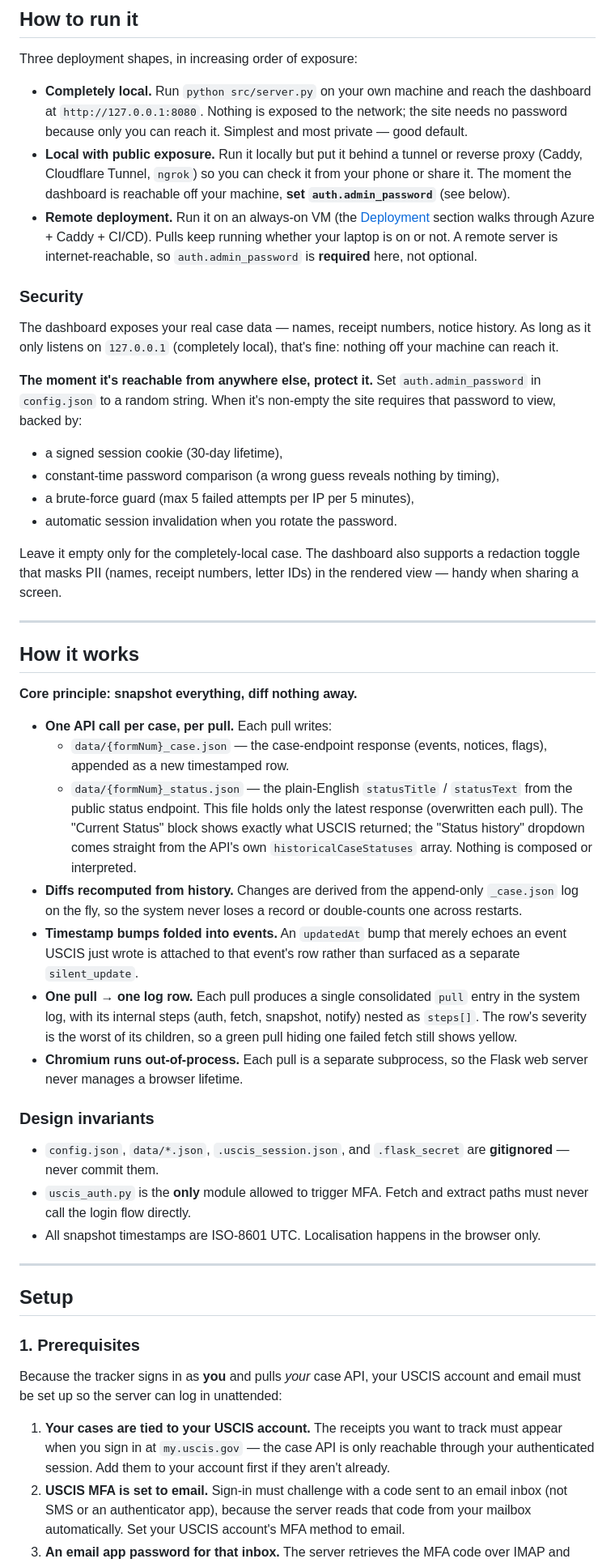
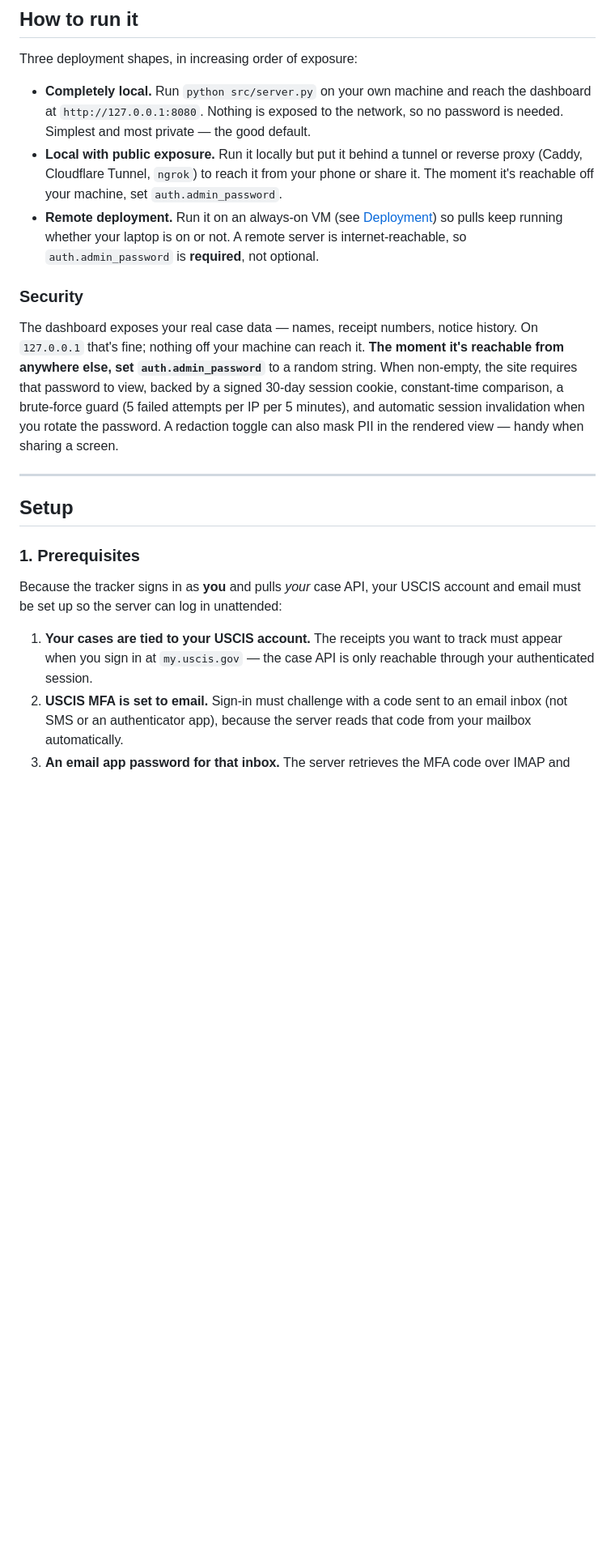
Before and after one commit to TheoLong/uscis-prober, a Markdown page: README.md, the part around one of its changes. Shown at 81% size. Drawn GitHub-style; blank space fills up the shorter version.

```diff
--- a/README.md
+++ b/README.md
@@ -113,75 +112,28 @@ Three deployment shapes, in increasing order of exposure:
 
 - **Completely local.** Run `python src/server.py` on your own machine
   and reach the dashboard at `http://127.0.0.1:8080`. Nothing is exposed
-  to the network; the site needs no password because only you can reach
-  it. Simplest and most private — good default.
+  to the network, so no password is needed. Simplest and most private —
+  the good default.
 - **Local with public exposure.** Run it locally but put it behind a
-  tunnel or reverse proxy (Caddy, Cloudflare Tunnel, `ngrok`) so you can
-  check it from your phone or share it. The moment the dashboard is
-  reachable off your machine, **set `auth.admin_password`** (see below).
-- **Remote deployment.** Run it on an always-on VM (the
-  [Deployment](#deployment-azure-vm--caddy--cicd) section walks through
-  Azure + Caddy + CI/CD). Pulls keep running whether your laptop is on or
-  not. A remote server is internet-reachable, so `auth.admin_password` is
-  **required** here, not optional.
+  tunnel or reverse proxy (Caddy, Cloudflare Tunnel, `ngrok`) to reach it
+  from your phone or share it. The moment it's reachable off your machine,
+  set `auth.admin_password`.
+- **Remote deployment.** Run it on an always-on VM (see
+  [Deployment](#deployment-azure-vm--caddy--cicd)) so pulls keep running
+  whether your laptop is on or not. A remote server is internet-reachable,
+  so `auth.admin_password` is **required**, not optional.
 
 ### Security
 
 The dashboard exposes your real case data — names, receipt numbers,
-notice history. As long as it only listens on `127.0.0.1` (completely
-local), that's fine: nothing off your machine can reach it.
-
-**The moment it's reachable from anywhere else, protect it.** Set
-`auth.admin_password` in `config.json` to a random string. When it's
-non-empty the site requires that password to view, backed by:
-
-- a signed session cookie (30-day lifetime),
-- constant-time password comparison (a wrong guess reveals nothing by
-  timing),
-- a brute-force guard (max 5 failed attempts per IP per 5 minutes),
-- automatic session invalidation when you rotate the password.
-
-Leave it empty only for the completely-local case. The dashboard also
-supports a redaction toggle that masks PII (names, receipt numbers,
-letter IDs) in the rendered view — handy when sharing a screen.
-
----
-
-## How it works
-
-**Core principle: snapshot everything, diff nothing away.**
-
-- **One API call per case, per pull.** Each pull writes:
-  - `data/{formNum}_case.json` — the case-endpoint response (events,
-    notices, flags), appended as a new timestamped row.
-  - `data/{formNum}_status.json` — the plain-English
-    `statusTitle` / `statusText` from the public status endpoint. This
-    file holds only the latest response (overwritten each pull). The
-    "Current Status" block shows exactly what USCIS returned; the "Status
-    history" dropdown comes straight from the API's own
-    `historicalCaseStatuses` array. Nothing is composed or interpreted.
-- **Diffs recomputed from history.** Changes are derived from the
-  append-only `_case.json` log on the fly, so the system never loses a
-  record or double-counts one across restarts.
-- **Timestamp bumps folded into events.** An `updatedAt` bump that
-  merely echoes an event USCIS just wrote is attached to that event's
-  row rather than surfaced as a separate `silent_update`.
-- **One pull → one log row.** Each pull produces a single consolidated
-  `pull` entry in the system log, with its internal steps (auth, fetch,
-  snapshot, notify) nested as `steps[]`. The row's severity is the worst
-  of its children, so a green pull hiding one failed fetch still shows
-  yellow.
-- **Chromium runs out-of-process.** Each pull is a separate subprocess,
-  so the Flask web server never manages a browser lifetime.
-
-### Design invariants
-
-- `config.json`, `data/*.json`, `.uscis_session.json`, and
-  `.flask_secret` are **gitignored** — never commit them.
-- `uscis_auth.py` is the **only** module allowed to trigger MFA. Fetch
-  and extract paths must never call the login flow directly.
-- All snapshot timestamps are ISO-8601 UTC. Localisation happens in the
-  browser only.
+notice history. On `127.0.0.1` that's fine; nothing off your machine can
+reach it. **The moment it's reachable from anywhere else, set
+`auth.admin_password`** to a random string. When non-empty, the site
+requires that password to view, backed by a signed 30-day session cookie,
+constant-time comparison, a brute-force guard (5 failed attempts per IP
+per 5 minutes), and automatic session invalidation when you rotate the
+password. A redaction toggle can also mask PII in the rendered view —
+handy when sharing a screen.
 
 ---
 
@@ -195,11 +147,9 @@ unattended:
 
 1. **Your cases are tied to your USCIS account.** The receipts you want
    to track must appear when you sign in at `my.uscis.gov` — the case API
-   is only reachable through your authenticated session. Add them to your
-   account first if they aren't already.
+   is only reachable through your authenticated session.
 2. **USCIS MFA is set to email.** Sign-in must challenge with a code sent
    to an email inbox (not SMS or an authenticator app), because the
-   server reads that code from your mailbox automatically. Set your USCIS
-   account's MFA method to email.
+   server reads that code from your mailbox automatically.
 3. **An email app password for that inbox.** The server retrieves the MFA
    code over IMAP and sends notifications over SMTP using an app password
```
Also changed, not shown: other parts of README.md (+94 -163 lines).
